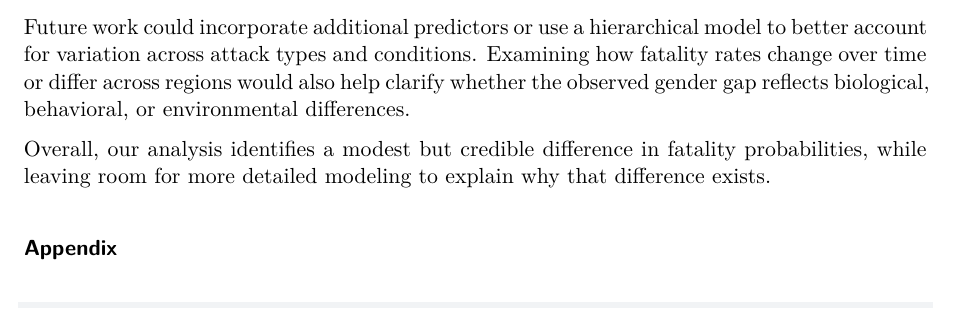
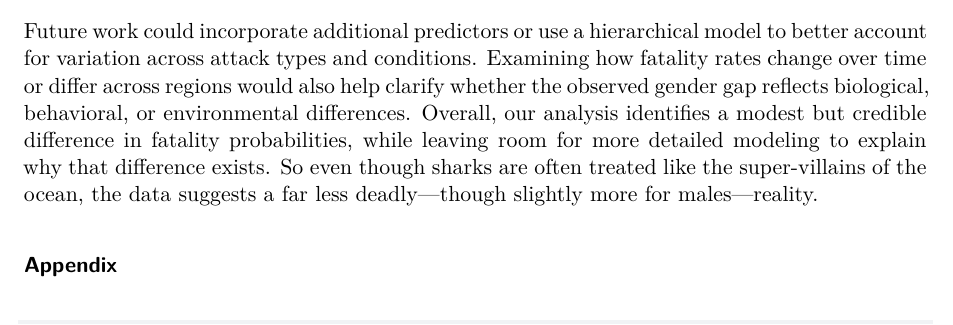
Before and after one commit to iampyrotech/stat251Project, a Quarto document (stat251ProjectFinal.qmd): part of page 4 of 5, cut so that both start at the same text. Rendered offline with R 4.5, knitr and Pandoc in place of Quarto, then LaTeX, with nearby package versions.

Commit message:
Finalized Discussion

```diff
--- a/stat251ProjectFinal.qmd
+++ b/stat251ProjectFinal.qmd
@@ -127,9 +127,7 @@ Our posterior results indicate a clear difference in fatality rates between men
 
 That said, several limitations temper the strength of this conclusion. The Global Shark Attack File aggregates incidents across many decades and regions, and reporting quality varies. The binomial model also assumes a constant fatality probability within each gender even though factors like shark species, activity, and location clearly affect outcomes. Ignoring these sources of heterogeneity likely understates uncertainty. Finally, the data itself may suffer from reporting and selection biases.
 
-Future work could incorporate additional predictors or use a hierarchical model to better account for variation across attack types and conditions. Examining how fatality rates change over time or differ across regions would also help clarify whether the observed gender gap reflects biological, behavioral, or environmental differences.
-
-Overall, our analysis identifies a modest but credible difference in fatality probabilities, while leaving room for more detailed modeling to explain why that difference exists.
+Future work could incorporate additional predictors or use a hierarchical model to better account for variation across attack types and conditions. Examining how fatality rates change over time or differ across regions would also help clarify whether the observed gender gap reflects biological, behavioral, or environmental differences. Overall, our analysis identifies a modest but credible difference in fatality probabilities, while leaving room for more detailed modeling to explain why that difference exists. So even though sharks are often treated like the super-villains of the ocean, the data suggests a far less deadly—though slightly more for males—reality.
 
 ### Appendix
 
```
